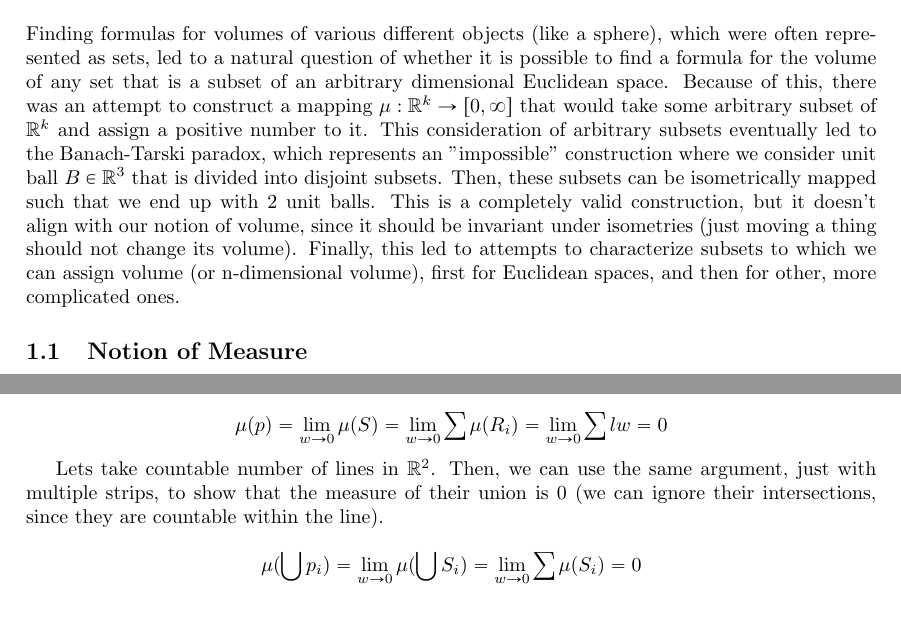
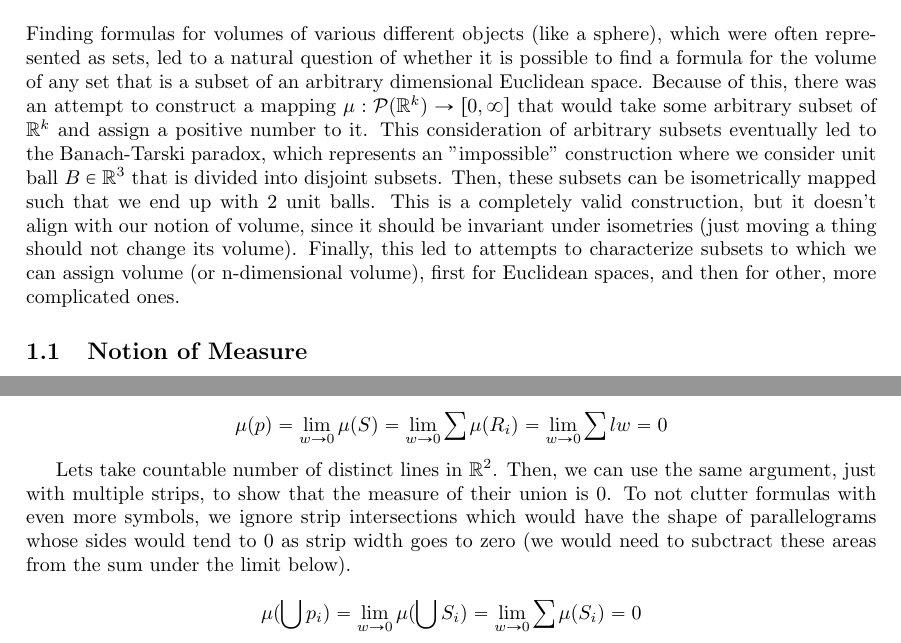
Before and after one commit to stekap000/articles, a LaTeX paper (Some notions of Measure Theory.tex): two parts of pages 1 and 4 of 7, joined at a grey line, cut so that both start at the same text, the shorter picture padded with empty space. Compiled offline with pdfLaTeX.

Commit message:
small fix

```diff
--- a/Some notions of Measure Theory.tex
+++ b/Some notions of Measure Theory.tex
@@ -30,7 +30,7 @@ This is a collection of some measure theoretic notions without much rigor. Main
 \end{abstract}
 
 \section{Measure}
-Finding formulas for volumes of various different objects (like a sphere), which were often represented as sets, led to a natural question of whether it is possible to find a formula for the volume of any set that is a subset of an arbitrary dimensional Euclidean space. Because of this, there was an attempt to construct a mapping $\mu:\mathbb{R}^k\to[0,\infty]$ that would take some arbitrary subset of $\mathbb{R}^k$ and assign a positive number to it. This consideration of arbitrary subsets eventually led to the Banach-Tarski paradox, which represents an "impossible" construction where we consider unit ball $B\in\mathbb{R}^3$ that is divided into disjoint subsets. Then, these subsets can be isometrically mapped such that we end up with 2 unit balls. This is a completely valid construction, but it doesn't align with our notion of volume, since it should be invariant under isometries (just moving a thing should not change its volume). Finally, this led to attempts to characterize subsets to which we can assign volume (or n-dimensional volume), first for Euclidean spaces, and then for other, more complicated ones.
+Finding formulas for volumes of various different objects (like a sphere), which were often represented as sets, led to a natural question of whether it is possible to find a formula for the volume of any set that is a subset of an arbitrary dimensional Euclidean space. Because of this, there was an attempt to construct a mapping $\mu:\mathcal{P}(\mathbb{R}^k)\to[0,\infty]$ that would take some arbitrary subset of $\mathbb{R}^k$ and assign a positive number to it. This consideration of arbitrary subsets eventually led to the Banach-Tarski paradox, which represents an "impossible" construction where we consider unit ball $B\in\mathbb{R}^3$ that is divided into disjoint subsets. Then, these subsets can be isometrically mapped such that we end up with 2 unit balls. This is a completely valid construction, but it doesn't align with our notion of volume, since it should be invariant under isometries (just moving a thing should not change its volume). Finally, this led to attempts to characterize subsets to which we can assign volume (or n-dimensional volume), first for Euclidean spaces, and then for other, more complicated ones.
 
 \subsection{Notion of Measure}
 Measure tries to generalize notions like length, area, count, etc. and to put them in a more formal context, by trying to assign value to a certain set. As an example, $[a, b]$ range is a set, and we can try to assign a value to it, somehow. One straightforward approach is to simply assign an intuitive notion of length to this range. We do this by defining a function that takes a set and outputs a number.
@@ -126,7 +126,7 @@ After all, it seems that the length of all rational numbers is just 0. This way,
 
 \[\mu(p)=\lim_{w \to 0}\mu(S)=\lim_{w \to 0}\sum\mu(R_i)=\lim_{w \to 0}\sum lw=0\]
 
-Lets take countable number of lines in $\mathbb{R}^2$. Then, we can use the same argument, just with multiple strips, to show that the measure of their union is 0 (we can ignore their intersections, since they are countable within the line).
+Lets take countable number of distinct lines in $\mathbb{R}^2$. Then, we can use the same argument, just with multiple strips, to show that the measure of their union is 0. To not clutter formulas with even more symbols, we ignore strip intersections which would have the shape of parallelograms whose sides would tend to 0 as strip width goes to zero (we would need to subctract these areas from the sum under the limit below).
 
 \[ \mu(\bigcup p_i) = \lim_{w \to 0}\mu(\bigcup S_i) = \lim_{w \to 0}\sum\mu(S_i) = 0 \]
 
```
Also changed, not shown: Some notions of Measure Theory.pdf.
